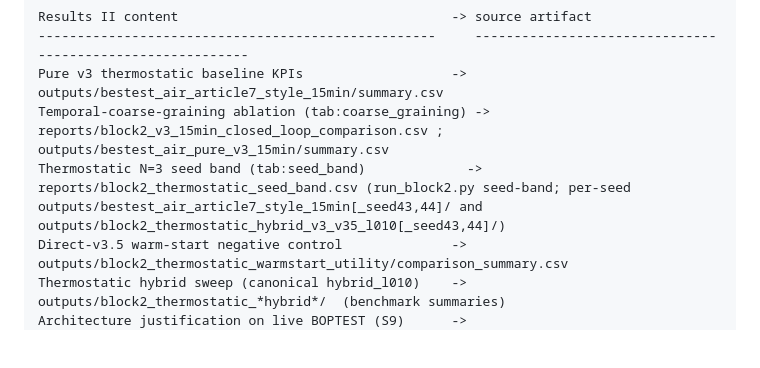
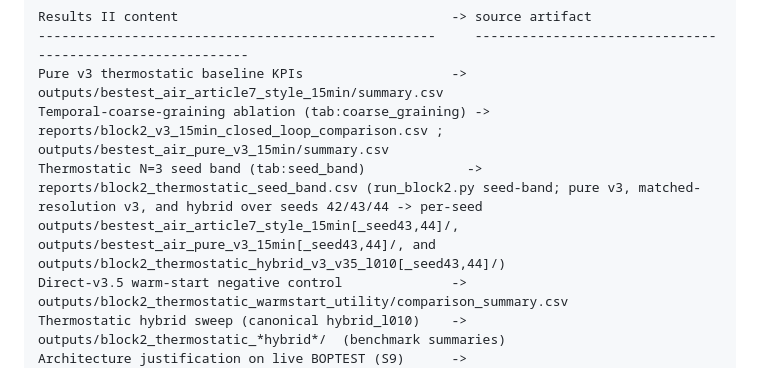
Before and after one commit to Almaz-2001/HVAC_fidelity-utility-paradox, a Markdown page: roadmap.md, the part around the change. Drawn GitHub-style; blank space fills up the shorter version.

Commit message:
roadmap 11.1: seed-band provenance now lists matched-v3 per-seed outputs (N=3)

```diff
--- a/roadmap.md
+++ b/roadmap.md
@@ -950,7 +950,7 @@ Results II content                                   -> source artifact
 ---------------------------------------------------     ----------------------------------------------------------
 Pure v3 thermostatic baseline KPIs                   -> outputs/bestest_air_article7_style_15min/summary.csv
 Temporal-coarse-graining ablation (tab:coarse_graining) -> reports/block2_v3_15min_closed_loop_comparison.csv ; outputs/bestest_air_pure_v3_15min/summary.csv
-Thermostatic N=3 seed band (tab:seed_band)             -> reports/block2_thermostatic_seed_band.csv (run_block2.py seed-band; per-seed outputs/bestest_air_article7_style_15min[_seed43,44]/ and outputs/block2_thermostatic_hybrid_v3_v35_l010[_seed43,44]/)
+Thermostatic N=3 seed band (tab:seed_band)             -> reports/block2_thermostatic_seed_band.csv (run_block2.py seed-band; pure v3, matched-resolution v3, and hybrid over seeds 42/43/44 -> per-seed outputs/bestest_air_article7_style_15min[_seed43,44]/, outputs/bestest_air_pure_v3_15min[_seed43,44]/, and outputs/block2_thermostatic_hybrid_v3_v35_l010[_seed43,44]/)
 Direct-v3.5 warm-start negative control              -> outputs/block2_thermostatic_warmstart_utility/comparison_summary.csv
 Thermostatic hybrid sweep (canonical hybrid_l010)    -> outputs/block2_thermostatic_*hybrid*/  (benchmark summaries)
 Architecture justification on live BOPTEST (S9)      -> reports/hou_evins_architecture_justification_table.csv
```
